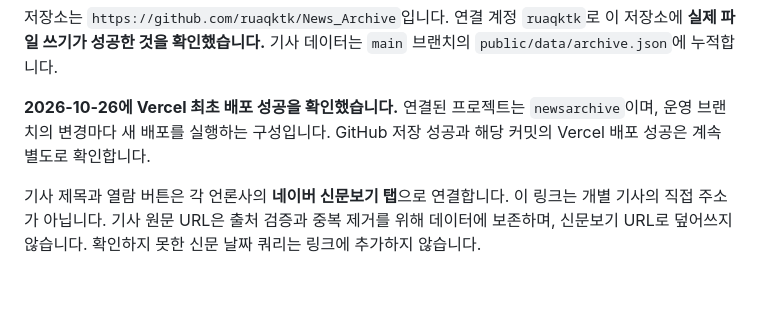
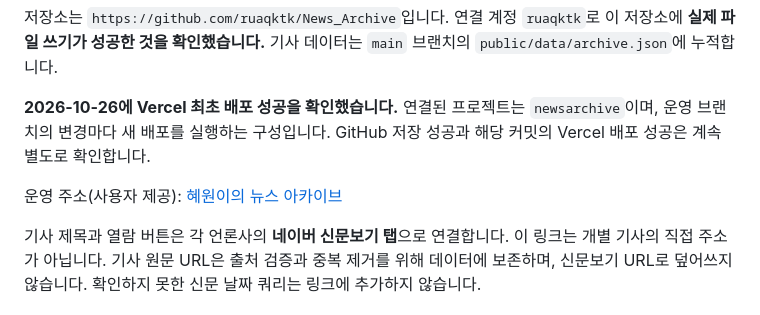
Before and after one commit to ruaqktk/News_Archive, a Markdown page: README.md, the part around the change. Rendered like a GitHub page; blank space fills up the shorter version.

```diff
--- a/README.md
+++ b/README.md
@@ -20,6 +20,8 @@
 저장소는 `https://github.com/ruaqktk/News_Archive`입니다. 연결 계정 `ruaqktk`로 이 저장소에 **실제 파일 쓰기가 성공한 것을 확인했습니다.** 기사 데이터는 `main` 브랜치의 `public/data/archive.json`에 누적합니다.
 
 **2026-10-26에 Vercel 최초 배포 성공을 확인했습니다.** 연결된 프로젝트는 `newsarchive`이며, 운영 브랜치의 변경마다 새 배포를 실행하는 구성입니다. GitHub 저장 성공과 해당 커밋의 Vercel 배포 성공은 계속 별도로 확인합니다.
+
+운영 주소(사용자 제공): [혜원이의 뉴스 아카이브](https://newsarchive-rho.vercel.app/)
 
 기사 제목과 열람 버튼은 각 언론사의 **네이버 신문보기 탭**으로 연결합니다. 이 링크는 개별 기사의 직접 주소가 아닙니다. 기사 원문 URL은 출처 검증과 중복 제거를 위해 데이터에 보존하며, 신문보기 URL로 덮어쓰지 않습니다. 확인하지 못한 신문 날짜 쿼리는 링크에 추가하지 않습니다.
 
```
Also changed, not shown: docs/AUTOMATION.md (+1 -0 lines), docs/VERCEL_SETUP.md (+3 -1 lines).
